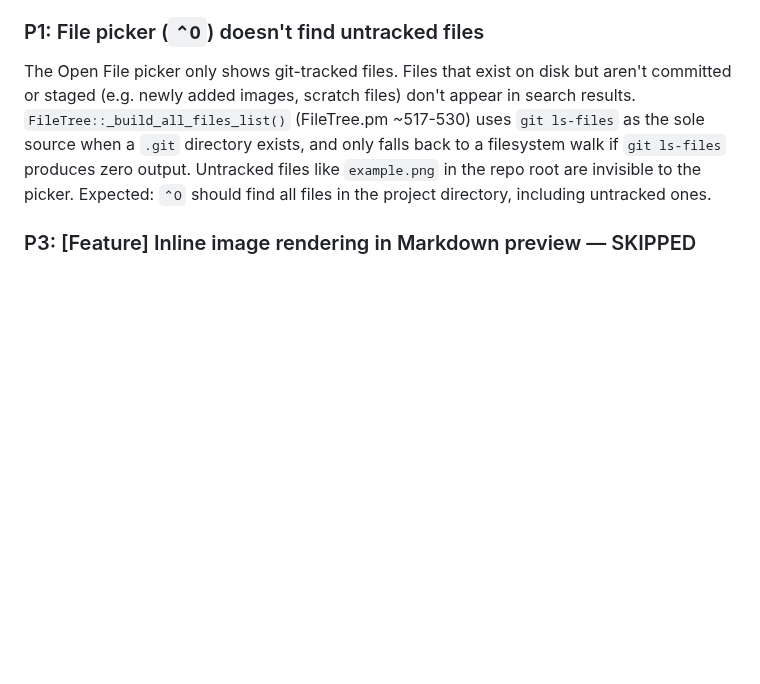
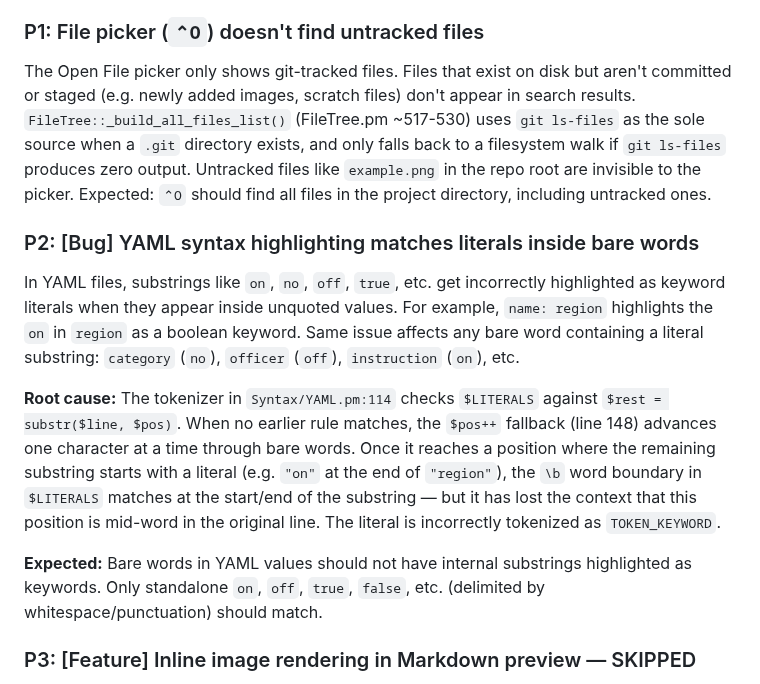
Before and after one commit to joewalnes/zepto, a Markdown page: bugs.md, the part around the change. GitHub-like rendering; blank space fills up the shorter version.

Commit message:
Add P2 bug: YAML syntax highlights literals inside bare words
Committed-By-Agent: claude

```diff
--- a/bugs.md
+++ b/bugs.md
@@ -645,6 +645,13 @@ Creating a new file (`⌃N`), typing code, then saving with a file extension (e.
 ### P1: File picker (`⌃O`) doesn't find untracked files
 The Open File picker only shows git-tracked files. Files that exist on disk but aren't committed or staged (e.g. newly added images, scratch files) don't appear in search results. `FileTree::_build_all_files_list()` (FileTree.pm ~517-530) uses `git ls-files` as the sole source when a `.git` directory exists, and only falls back to a filesystem walk if `git ls-files` produces zero output. Untracked files like `example.png` in the repo root are invisible to the picker. Expected: `⌃O` should find all files in the project directory, including untracked ones.
 
+### P2: [Bug] YAML syntax highlighting matches literals inside bare words
+In YAML files, substrings like `on`, `no`, `off`, `true`, etc. get incorrectly highlighted as keyword literals when they appear inside unquoted values. For example, `name: region` highlights the `on` in `region` as a boolean keyword. Same issue affects any bare word containing a literal substring: `category` (`no`), `officer` (`off`), `instruction` (`on`), etc.
+
+**Root cause:** The tokenizer in `Syntax/YAML.pm:114` checks `$LITERALS` against `$rest = substr($line, $pos)`. When no earlier rule matches, the `$pos++` fallback (line 148) advances one character at a time through bare words. Once it reaches a position where the remaining substring starts with a literal (e.g. `"on"` at the end of `"region"`), the `\b` word boundary in `$LITERALS` matches at the start/end of the substring — but it has lost the context that this position is mid-word in the original line. The literal is incorrectly tokenized as `TOKEN_KEYWORD`.
+
+**Expected:** Bare words in YAML values should not have internal substrings highlighted as keywords. Only standalone `on`, `off`, `true`, `false`, etc. (delimited by whitespace/punctuation) should match.
+
 ### P3: [Feature] Inline image rendering in Markdown preview — SKIPPED
 On Kitty-protocol-capable terminals (e.g. Ghostty, Kitty), Markdown files containing image references (`![alt](path)`) should render the referenced images inline when the file is being previewed or edited. Images should be rendered at a reasonable size within the text flow. Fall back to showing the Markdown syntax as-is on unsupported terminals.
 
```
